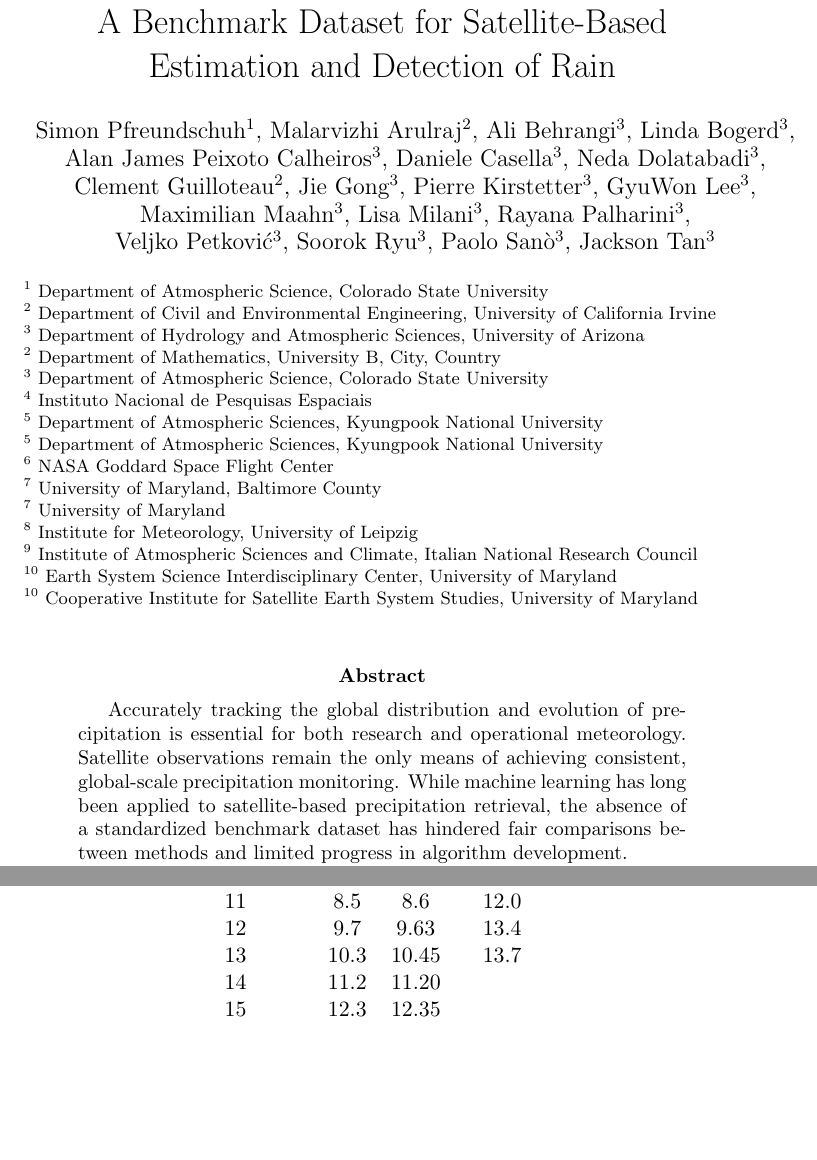
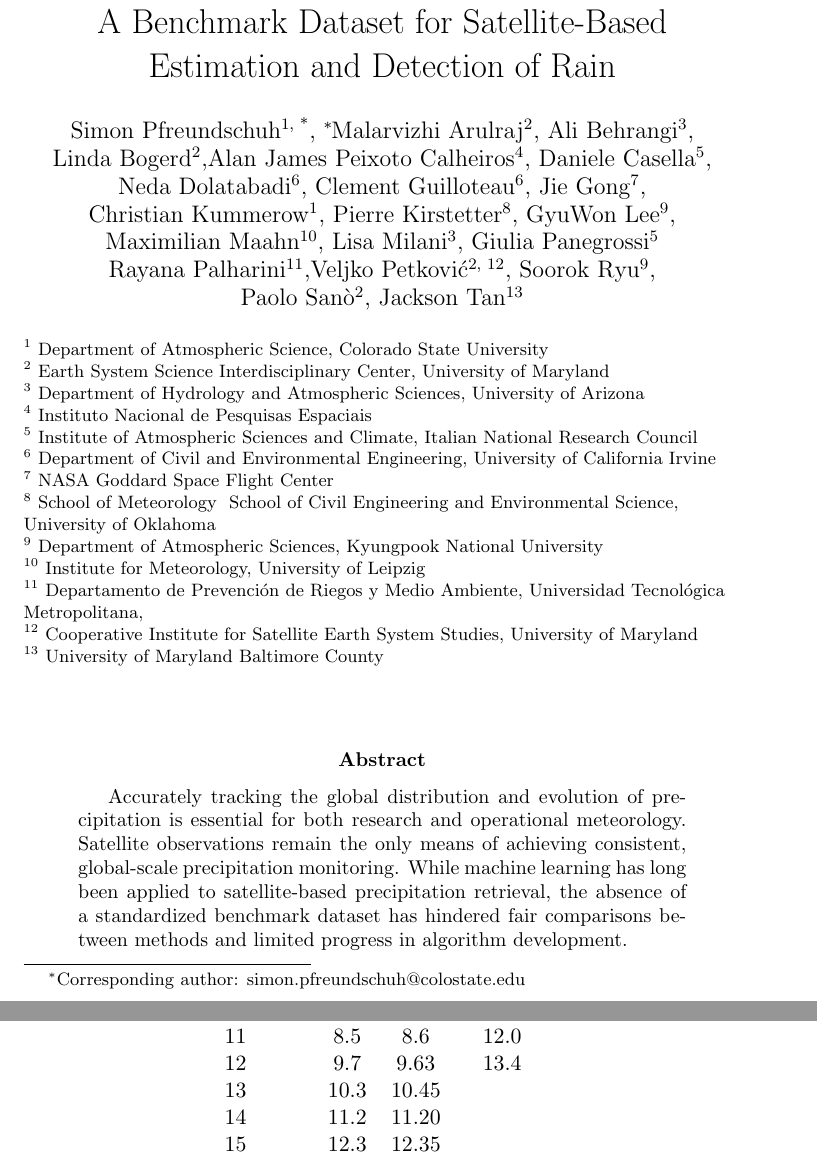
Before and after one commit to simonpf/satrain_manuscript, a LaTeX paper (main.tex): two parts of pages 1 and 12 of 36, joined at a grey line, cut so that both start at the same text, the shorter picture padded with empty space. Compiled offline with pdfLaTeX.

```diff
--- a/main.tex
+++ b/main.tex
@@ -9,43 +9,43 @@
 \usepackage[round]{natbib}
 \title{A Benchmark Dataset for Satellite-Based Estimation and Detection of Rain}
 \author{%
-	Simon Pfreundschuh\textsuperscript{1}, %
+	Simon Pfreundschuh\textsuperscript{1, *}, \thanks{Corresponding author: simon.pfreundschuh@colostate.edu} %
 	Malarvizhi Arulraj\textsuperscript{2}, %
-	Ali Behrangi\textsuperscript{3}, %
-	Linda Bogerd\textsuperscript{3}, \\
-	Alan James Peixoto Calheiros\textsuperscript{3}, %
-	Daniele Casella\textsuperscript{3}, %
-	Neda Dolatabadi\textsuperscript{3}, \\ %
-	Clement Guilloteau\textsuperscript{2}, %
-	Jie Gong\textsuperscript{3}, %
-	Pierre Kirstetter\textsuperscript{3}, %
-	GyuWon Lee\textsuperscript{3}, \\ %
-	Maximilian Maahn\textsuperscript{3}, %
+	Ali Behrangi\textsuperscript{3},\\ %
+	Linda Bogerd\textsuperscript{2},%
+	Alan James Peixoto Calheiros\textsuperscript{4}, %
+	Daniele Casella\textsuperscript{5},\\ %
+	Neda Dolatabadi\textsuperscript{6}, %
+	Clement Guilloteau\textsuperscript{6}, %
+	Jie Gong\textsuperscript{7},\\ %
+	Christian Kummerow\textsuperscript{1}, %
+	Pierre Kirstetter\textsuperscript{8},  %
+	GyuWon Lee\textsuperscript{9},\\ %
+	Maximilian Maahn\textsuperscript{10}, %
 	Lisa Milani\textsuperscript{3}, %
-	Rayana Palharini\textsuperscript{3},\\%
-	Veljko Petković\textsuperscript{3}, %
-	Soorok Ryu\textsuperscript{3}, %
-	Paolo Sanò\textsuperscript{3}, %
-	Jackson Tan\textsuperscript{3}\\
+  Giulia Panegrossi\textsuperscript{5} \\ %
+	Rayana Palharini\textsuperscript{11},%
+	Veljko Petković\textsuperscript{2, 12}, %
+	Soorok Ryu\textsuperscript{9},\\ %
+	Paolo Sanò\textsuperscript{2}, %
+	Jackson Tan\textsuperscript{13}
 }
 \date{
   \begin{flushleft}
 	\footnotesize
 	\textsuperscript{1} Department of Atmospheric Science, Colorado State University \\
-		\textsuperscript{2} Department of Civil and Environmental Engineering, University of California Irvine \\
+	\textsuperscript{2} Earth System Science Interdisciplinary Center, University of Maryland  \\
 	\textsuperscript{3} Department of Hydrology and Atmospheric Sciences, University of Arizona\\
-		\textsuperscript{2} Department of Mathematics, University B, City, Country \\
-		\textsuperscript{3} Department of Atmospheric Science, Colorado State University \\
 	\textsuperscript{4} Instituto Nacional de Pesquisas Espaciais \\
-		\textsuperscript{5} Department of Atmospheric Sciences, Kyungpook National University \\
-		\textsuperscript{5} Department of Atmospheric Sciences, Kyungpook National University \\
-		\textsuperscript{6} NASA Goddard Space Flight Center \\
-		\textsuperscript{7} University of Maryland, Baltimore County \\
-		\textsuperscript{7} University of Maryland\\
-		\textsuperscript{8} Institute for Meteorology, University of Leipzig \\
-		\textsuperscript{9} Institute of Atmospheric Sciences and Climate, Italian National Research Council \\
-		\textsuperscript{10} Earth System Science Interdisciplinary Center, University of Maryland  \\
-		\textsuperscript{10} Cooperative Institute for Satellite Earth System Studies, University of Maryland  \\
+	\textsuperscript{5} Institute of Atmospheric Sciences and Climate, Italian National Research Council \\
+	\textsuperscript{6} Department of Civil and Environmental Engineering, University of California Irvine \\
+	\textsuperscript{7} NASA Goddard Space Flight Center \\
+  \textsuperscript{8} School of Meteorology & School of Civil Engineering and Environmental Science, University of Oklahoma \\
+	\textsuperscript{9} Department of Atmospheric Sciences, Kyungpook National University \\
+	\textsuperscript{10} Institute for Meteorology, University of Leipzig \\
+  \textsuperscript{11} Departamento de Prevención de Riegos y Medio Ambiente, Universidad Tecnológica Metropolitana, \\
+	\textsuperscript{12} Cooperative Institute for Satellite Earth System Studies, University of Maryland  \\
+  \textsuperscript{13} University of Maryland Baltimore County \\
 	\end{flushleft}
 }
 
@@ -481,10 +472,19 @@
-		10      & 7.4  & 7.35  & 10.8   \\
-		11      & 8.5  & 8.6   & 12.0   \\
-		12      & 9.7  & 9.63  & 13.4   \\
-		13      & 10.3 & 10.45 & 13.7   \\
-		14      & 11.2 & 11.20 &        \\
-		15      & 12.3 & 12.35 &        \\
-		16      & 13.3 & 13.3  &        \\
+      1 & 0.47 & 0.455 & 0.75  \\
+      2 & 0.64 & 0.51  & 0.635 \\
+      3 & 0.86 & 0.645 & 0.81  \\
+      4 & 1.38 & 0.86  & 1.64  \\
+      5 & 1.61 & 1.61  & 3.92  \\
+      6 & 2.26 & 2.26  & 6.25  \\
+      7 & 3.9  & 3.85  & 7.35  \\
+      8 & 6.15 & 6.25  & 8.7   \\
+      9 & 7.0  & 6.95  & 9.66  \\
+      10 & 7.4  & 7.35  & 10.8 \\
+      11 & 8.5  & 8.6   & 12.0 \\
+      12 & 9.7  & 9.63  & 13.4 \\
+      13 & 10.3 & 10.45 &    \\
+      14 & 11.2 & 11.20 &    \\
+      15 & 12.3 & 12.35 &    \\
+      16 & 13.3 & 13.3  &    \\
       \bottomrule
 	\end{tabular}
 	\caption{Channel central wavelengths ABI sensor on GOES-16, the AHI sensor on Himawari-8/9, and the SEVIRI sensor on Meteosat-10.}
```
Also changed, not shown: figures/fig01.png, figures/fig05.png, main.tex (11 more changed lines), 10 other files. Lines whose indentation alone changed are shown as unchanged.
